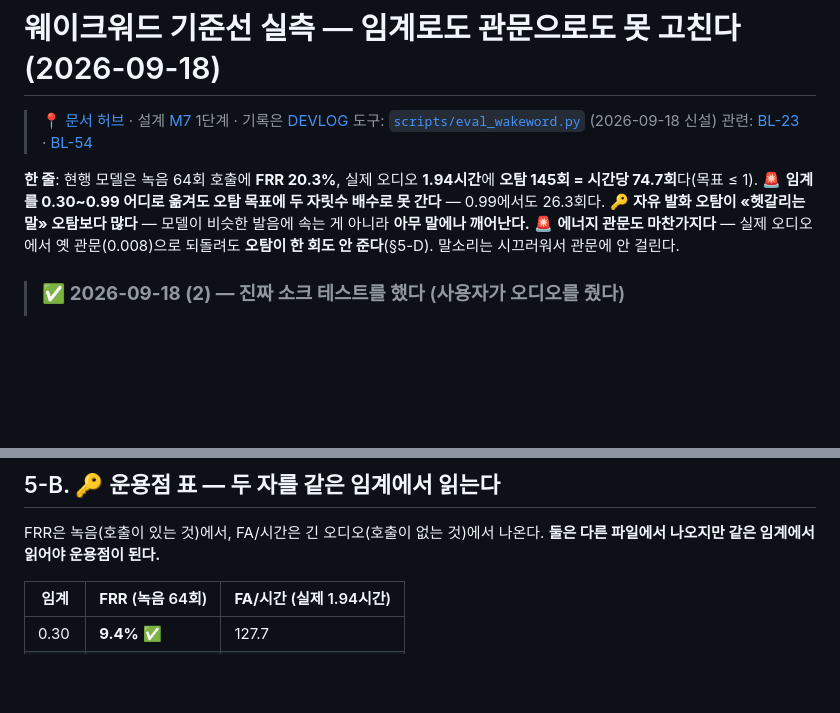
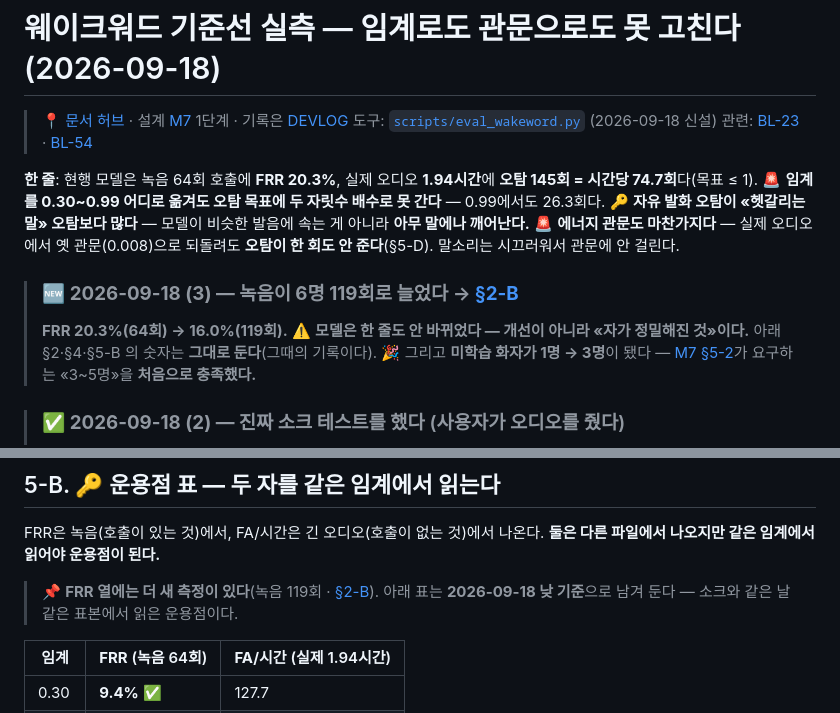
Before and after one commit to 2026-capstone-design-BOB/capstone-design, a Markdown page: docs/research/2026-09_웨이크워드_기준선.md, 2 parts joined by grey strips. Rendered like a GitHub page; blank space fills up the shorter version.

```diff
--- a/docs/research/2026-09_웨이크워드_기준선.md
+++ b/docs/research/2026-09_웨이크워드_기준선.md
@@ -11,6 +11,13 @@
 모델이 비슷한 발음에 속는 게 아니라 **아무 말에나 깨어난다.**
 🚨 **에너지 관문도 마찬가지다** — 실제 오디오에서 옛 관문(0.008)으로 되돌려도
 **오탐이 한 회도 안 준다**(§5-D). 말소리는 시끄러워서 관문에 안 걸린다.
+
+> ### 🆕 **2026-09-18 (3) — 녹음이 6명 119회로 늘었다 → [§2-B](#2-b-표본이-6명-119회가-됐다-2026-09-18-3)**
+>
+> **FRR 20.3%(64회) → 16.0%(119회).** ⚠️ **모델은 한 줄도 안 바뀌었다 — 개선이 아니라
+> «자가 정밀해진 것»이다.** 아래 §2·§4·§5-B 의 숫자는 **그대로 둔다**(그때의 기록이다).
+> 🎉 그리고 **미학습 화자가 1명 → 3명**이 됐다 — [M7 §5-2](../design/M7_웨이크워드_재구축.md)가
+> 요구하는 «3~5명»을 **처음으로 충족했다.**
 
 > ### ✅ **2026-09-18 (2) — 진짜 소크 테스트를 했다** (사용자가 오디오를 줬다)
 >
@@ -176,6 +238,9 @@
 
 FRR은 녹음(호출이 있는 것)에서, FA/시간은 긴 오디오(호출이 없는 것)에서 나온다.
 **둘은 다른 파일에서 나오지만 같은 임계에서 읽어야 운용점이 된다.**
+
+> 📌 **FRR 열에는 더 새 측정이 있다**(녹음 119회 · [§2-B](#2-b-표본이-6명-119회가-됐다-2026-09-18-3)).
+> 아래 표는 **2026-09-18 낮 기준**으로 남겨 둔다 — 소크와 같은 날 같은 표본에서 읽은 운용점이다.
 
 | 임계 | **FRR** (녹음 64회) | **FA/시간** (실제 1.94시간) |
 |---|---|---|
```
Also changed, not shown: other parts of docs/research/2026-09_웨이크워드_기준선.md (+55 -0 lines), docs/TASKS.md (+8 -1 lines).
